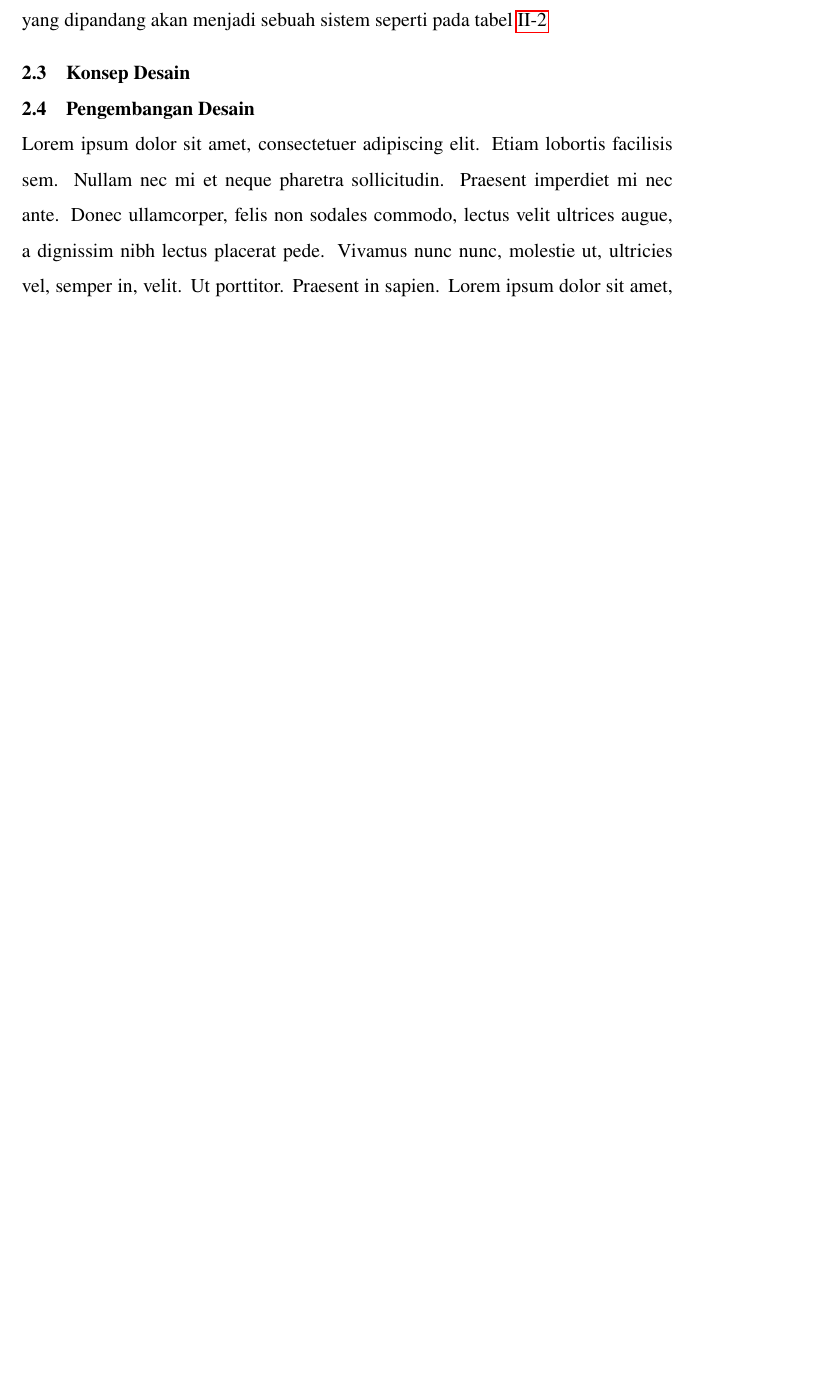
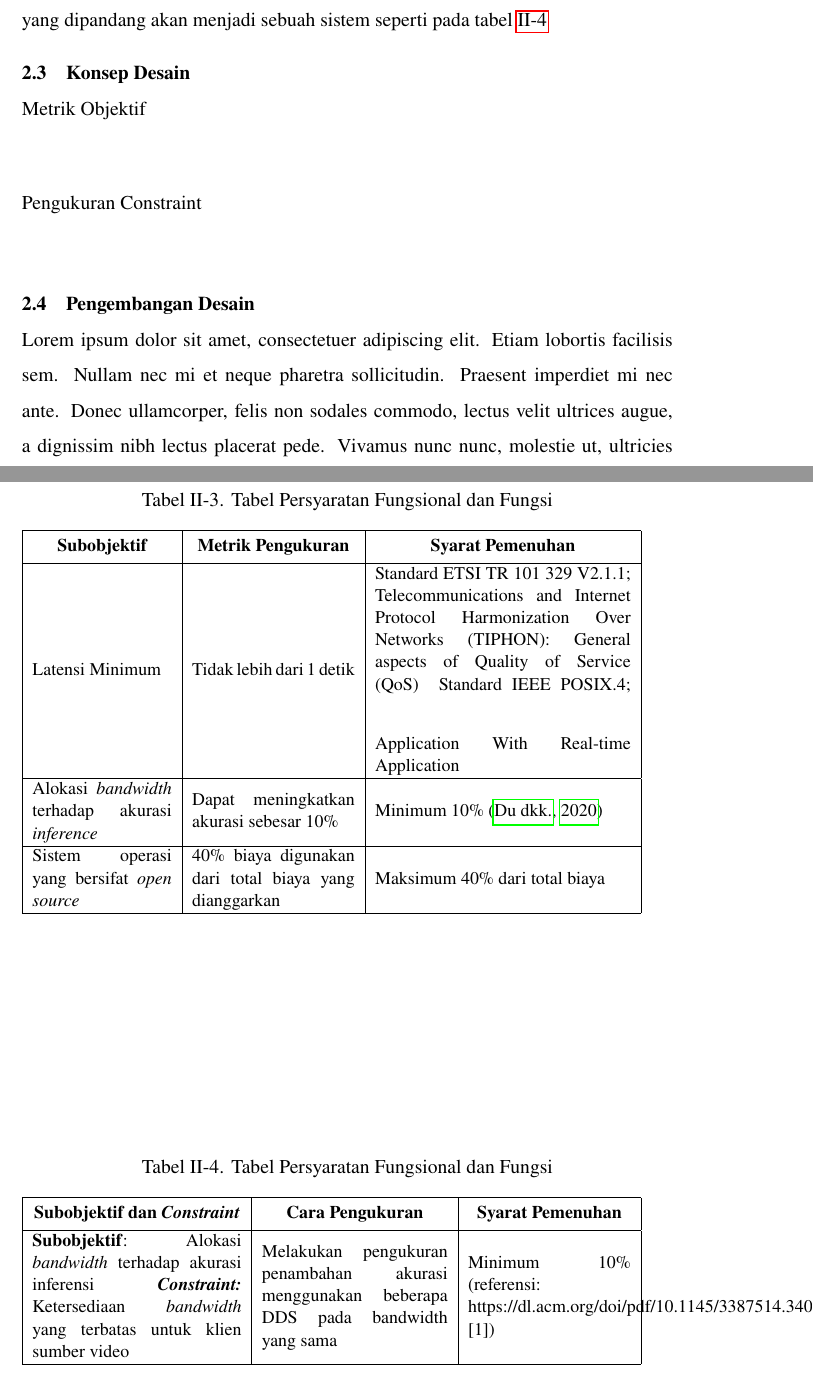
Before and after one commit to zharfanf/TA-ical, a LaTeX thesis (src/thesis.tex, which reads src/chapters/chapter-2.tex): part of page 25 of 38 before the commit and two parts of pages 25 and 27 of 40 after it, the two joined at a grey line, cut so that both start at the same text, the shorter picture padded with empty space. Compiled offline with pdfLaTeX.

Commit message:
updating chapter 2: design concept

```diff
--- a/src/chapters/chapter-2.tex
+++ b/src/chapters/chapter-2.tex
@@ -240,5 +240,80 @@
     \end{figure}
 
 \section{Konsep Desain}
+
+    Metrik Objektif
+    \begin{center}
+        \begin{table}
+            \caption{Tabel Persyaratan Fungsional dan Fungsi}\label{tab:functional}
+            \begin{tabular}{|m{3cm}|m{3.5cm}|m{5.5cm}|}
+                \hline
+                \thead{Subobjektif} &  \thead{Metrik Pengukuran} & \thead{Syarat Pemenuhan} \\
+                \hline
+                Latensi Minimum & Tidak lebih dari 1 detik & \begin{outline}
+                    \0 Standard ETSI TR 101 329 V2.1.1; Telecommunications and Internet Protocol Harmonization Over Networks (TIPHON): General aspects of Quality of Service (QoS)
+                    \vspace{0.8cm}
+                    \0 Standard IEEE POSIX.4; Application With Real-time Application
+                \end{outline} \\
+                \hline
+                Alokasi \textit{bandwidth} terhadap akurasi \textit{inference} & Dapat meningkatkan akurasi sebesar 10\% & Minimum 10\% \citep{dds}\\
+                \hline
+                Sistem operasi yang bersifat \textit{open source} & 40\% biaya digunakan dari total biaya yang dianggarkan & Maksimum 40\% dari total biaya\\
+                % \begin{outline}
+                %     \0 \textbf{Subobjektif 1}: Latensi Minimum
+                %     % \1[] \textbf{\textit{Constraint}}: Latensi E2E (\textit{end-to-end}) tidak melebihi 1 detik
+                %     \0 \textbf{Subobjektif 2}: Alokasi \textit{bandwidth} terhadap akurasi \textit{inference}
+                %     % \1[] \textbf{\textit{Constraint}}: Ketersediaan \textit{bandwidth} yang terbatas untuk klien \gls{vap}
+                %     \0 \textbf{Subobjektif 3}: Sistem operasi yang bersifat \textit{open source}
+                %     % \1[] \textbf{\textit{Constraint}}: Harus menggunakan sistem operasi Linux
+                % \end{outline} &
+                % \begin{outline}
+                %     \item Tidak lebih dari 1 detik
+                %     \item Dapat meningkatkan akurasi sebesar 10\%
+                %     \item 40\% biaya digunakan dari total biaya yang dianggarkan
+                % \end{outline} & \begin{outline}
+                %     \item Mendesain sistem \textit{multiprocessing}
+                %     \item Menjalankan algoritma komputasi
+                %     \item Menggunakan Linux beserta \textit{tools}-nya
+                % \end{outline} \\
+                \hline
+            \end{tabular}
+        \end{table}
+    \end{center}
+
+    Pengukuran Constraint
+    \begin{center}
+        \begin{table}
+            \caption{Tabel Persyaratan Fungsional dan Fungsi}\label{tab:functional}
+            \begin{tabular}{|m{4.5cm}|m{4cm}|m{3.5cm}|}
+                \hline
+                \thead{Subobjektif dan \textit{Constraint}} &  \thead{Cara Pengukuran} & \thead{Syarat Pemenuhan} \\
+                \hline
+                \begin{outline}
+                \0 \textbf{Subobjektif}: Alokasi \textit{bandwidth} terhadap akurasi inferensi
+                \0 \textbf{\textit{Constraint:}} Ketersediaan \textit{bandwidth} yang terbatas untuk klien sumber video
+                \end{outline} & Melakukan pengukuran penambahan akurasi menggunakan beberapa DDS pada bandwidth yang sama & Minimum 10\%
+                (referensi: https://dl.acm.org/doi/pdf/10.1145/3387514.3405887 [1]) \\
+                % \begin{outline}
+                %     \0 \textbf{Subobjektif 1}: Latensi Minimum
+                %     % \1[] \textbf{\textit{Constraint}}: Latensi E2E (\textit{end-to-end}) tidak melebihi 1 detik
+                %     \0 \textbf{Subobjektif 2}: Alokasi \textit{bandwidth} terhadap akurasi \textit{inference}
+                %     % \1[] \textbf{\textit{Constraint}}: Ketersediaan \textit{bandwidth} yang terbatas untuk klien \gls{vap}
+                %     \0 \textbf{Subobjektif 3}: Sistem operasi yang bersifat \textit{open source}
+                %     % \1[] \textbf{\textit{Constraint}}: Harus menggunakan sistem operasi Linux
+                % \end{outline} &
+                % \begin{outline}
+                %     \item Tidak lebih dari 1 detik
+                %     \item Dapat meningkatkan akurasi sebesar 10\%
+                %     \item 40\% biaya digunakan dari total biaya yang dianggarkan
+                % \end{outline} & \begin{outline}
+                %     \item Mendesain sistem \textit{multiprocessing}
+                %     \item Menjalankan algoritma komputasi
+                %     \item Menggunakan Linux beserta \textit{tools}-nya
+                % \end{outline} \\
+                \hline
+            \end{tabular}
+        \end{table}
+    \end{center}
+
 \section{Pengembangan Desain}
 \blindtext
```
Also changed, not shown: output/thesis.pdf, src/thesis.pdf, 20 other files.
